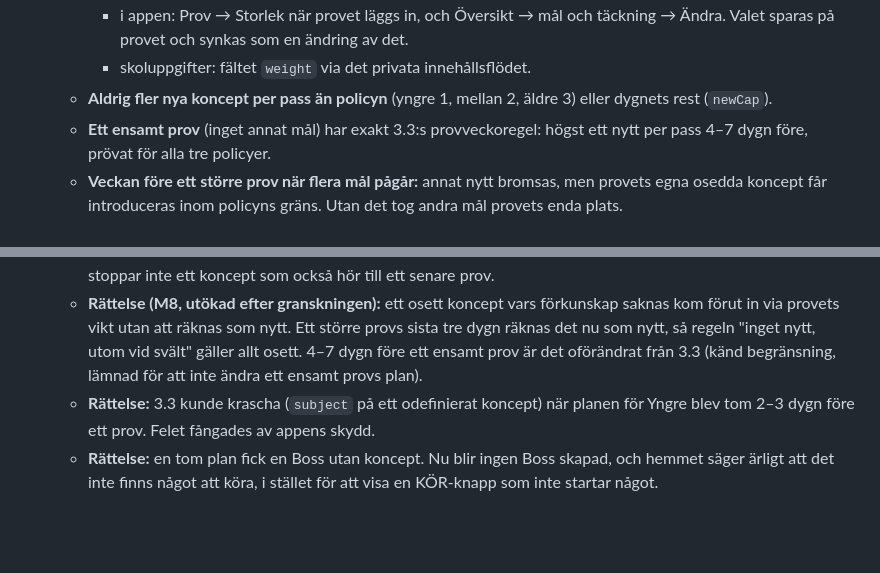
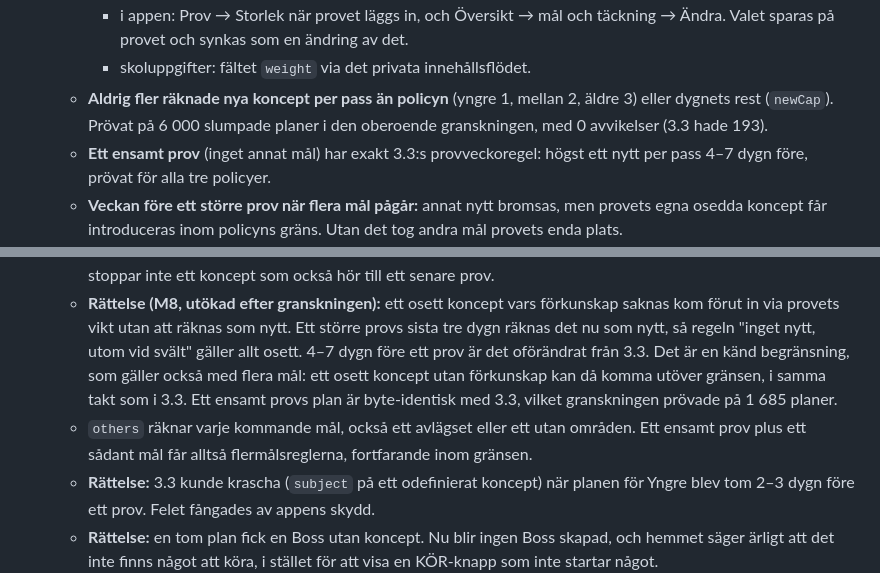
Before and after one commit to Usurpatorn/pluggappen, a Markdown page: RELEASING.md, 2 parts joined by grey strips. Rendered like a GitHub page; blank space fills up the shorter version.

Commit message:
3.4.0 RELEASING: räknade nya, känd begränsning 4–7 dygn även med flera mål (efter andra granskningen)
Co-Authored-By: Claude Opus 5.5 <noreply@anthropic.com>
Claude-Session: https://claude.ai/code/session_01WRQEEiBBhgR8CARRcibcor

```diff
--- a/RELEASING.md
+++ b/RELEASING.md
@@ -238,7 +238,8 @@ med `PREVIEW=1` till `<sajten>/preview/`. Produktionen publiceras som vanligt. M
     - i appen: Prov → Storlek när provet läggs in, och Översikt → mål och täckning → Ändra. Valet sparas på provet och synkas
       som en ändring av det.
     - skoluppgifter: fältet `weight` via det privata innehållsflödet.
-  - **Aldrig fler nya koncept per pass än policyn** (yngre 1, mellan 2, äldre 3) eller dygnets rest (`newCap`).
+  - **Aldrig fler räknade nya koncept per pass än policyn** (yngre 1, mellan 2, äldre 3) eller dygnets rest (`newCap`). Prövat på
+    6 000 slumpade planer i den oberoende granskningen, med 0 avvikelser (3.3 hade 193).
   - **Ett ensamt prov** (inget annat mål) har exakt 3.3:s provveckoregel: högst ett nytt per pass 4–7 dygn före, prövat för alla tre
     policyer.
   - **Veckan före ett större prov när flera mål pågår:** annat nytt bromsas, men provets egna osedda koncept får introduceras inom
@@ -251,7 +252,11 @@ med `PREVIEW=1` till `<sajten>/preview/`. Produktionen publiceras som vanligt. M
     också hör till ett senare prov.
   - **Rättelse (M8, utökad efter granskningen):** ett osett koncept vars förkunskap saknas kom förut in via provets vikt utan att
     räknas som nytt. Ett större provs sista tre dygn räknas det nu som nytt, så regeln "inget nytt, utom vid svält" gäller allt osett.
-    4–7 dygn före ett ensamt prov är det oförändrat från 3.3 (känd begränsning, lämnad för att inte ändra ett ensamt provs plan).
+    4–7 dygn före ett prov är det oförändrat från 3.3. Det är en känd begränsning, som gäller också med flera mål: ett osett koncept
+    utan förkunskap kan då komma utöver gränsen, i samma takt som i 3.3. Ett ensamt provs plan är byte-identisk med 3.3, vilket
+    granskningen prövade på 1 685 planer.
+  - `others` räknar varje kommande mål, också ett avlägset eller ett utan områden. Ett ensamt prov plus ett sådant mål får alltså
+    flermålsreglerna, fortfarande inom gränsen.
   - **Rättelse:** 3.3 kunde krascha (`subject` på ett odefinierat koncept) när planen för Yngre blev tom 2–3 dygn före ett prov.
     Felet fångades av appens skydd.
   - **Rättelse:** en tom plan fick en Boss utan koncept. Nu blir ingen Boss skapad, och hemmet säger ärligt att det inte finns något
```
